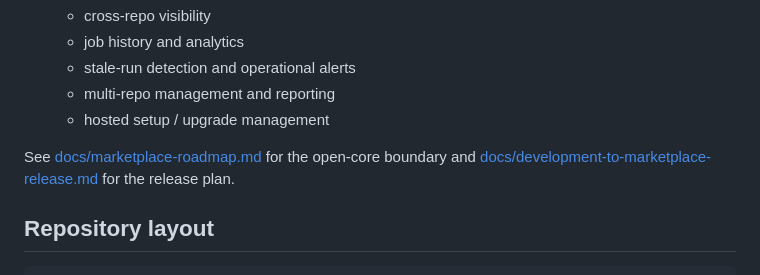
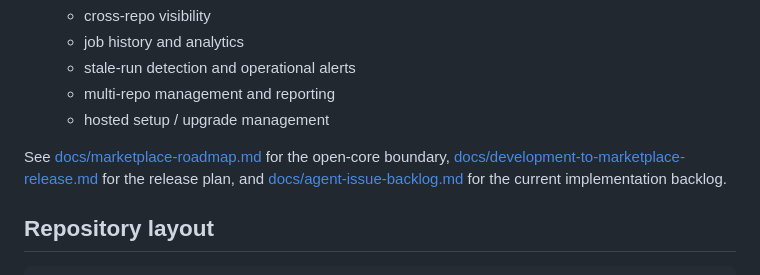
Before and after one commit to mkshp-dev/julesops, a Markdown page: README.md, the part around the change. Rendered like a GitHub page.

Commit message:
Documented backlogs

```diff
--- a/README.md
+++ b/README.md
@@ -48,7 +48,7 @@ The long-term product goal is to make JulesOps available through GitHub Marketpl
    - multi-repo management and reporting
    - hosted setup / upgrade management
 
-See [docs/marketplace-roadmap.md](docs/marketplace-roadmap.md) for the open-core boundary and [docs/development-to-marketplace-release.md](docs/development-to-marketplace-release.md) for the release plan.
+See [docs/marketplace-roadmap.md](docs/marketplace-roadmap.md) for the open-core boundary, [docs/development-to-marketplace-release.md](docs/development-to-marketplace-release.md) for the release plan, and [docs/agent-issue-backlog.md](docs/agent-issue-backlog.md) for the current implementation backlog.
 
 ## Repository layout
 
```
Also changed, not shown: docs/agent-issue-backlog.md (added, +595 -0 lines).
